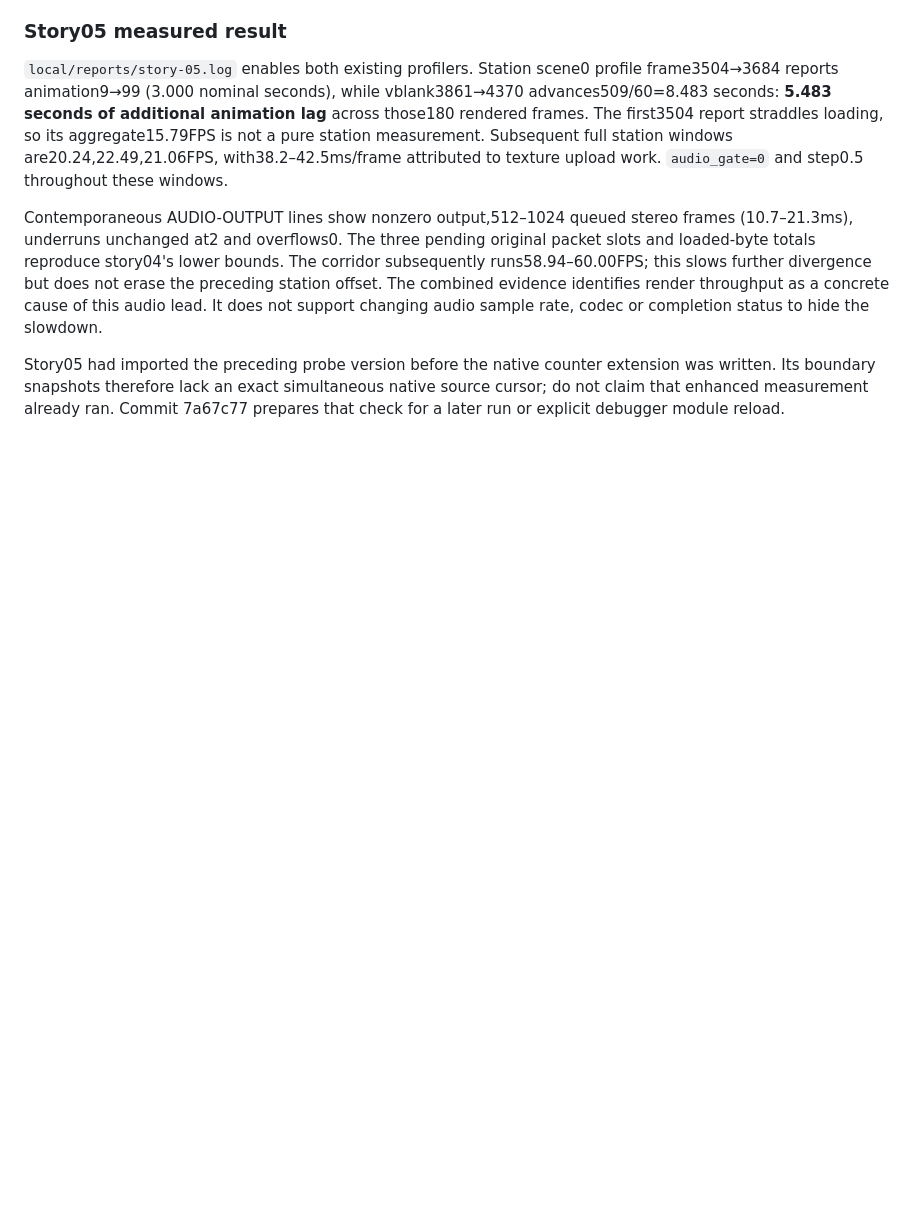
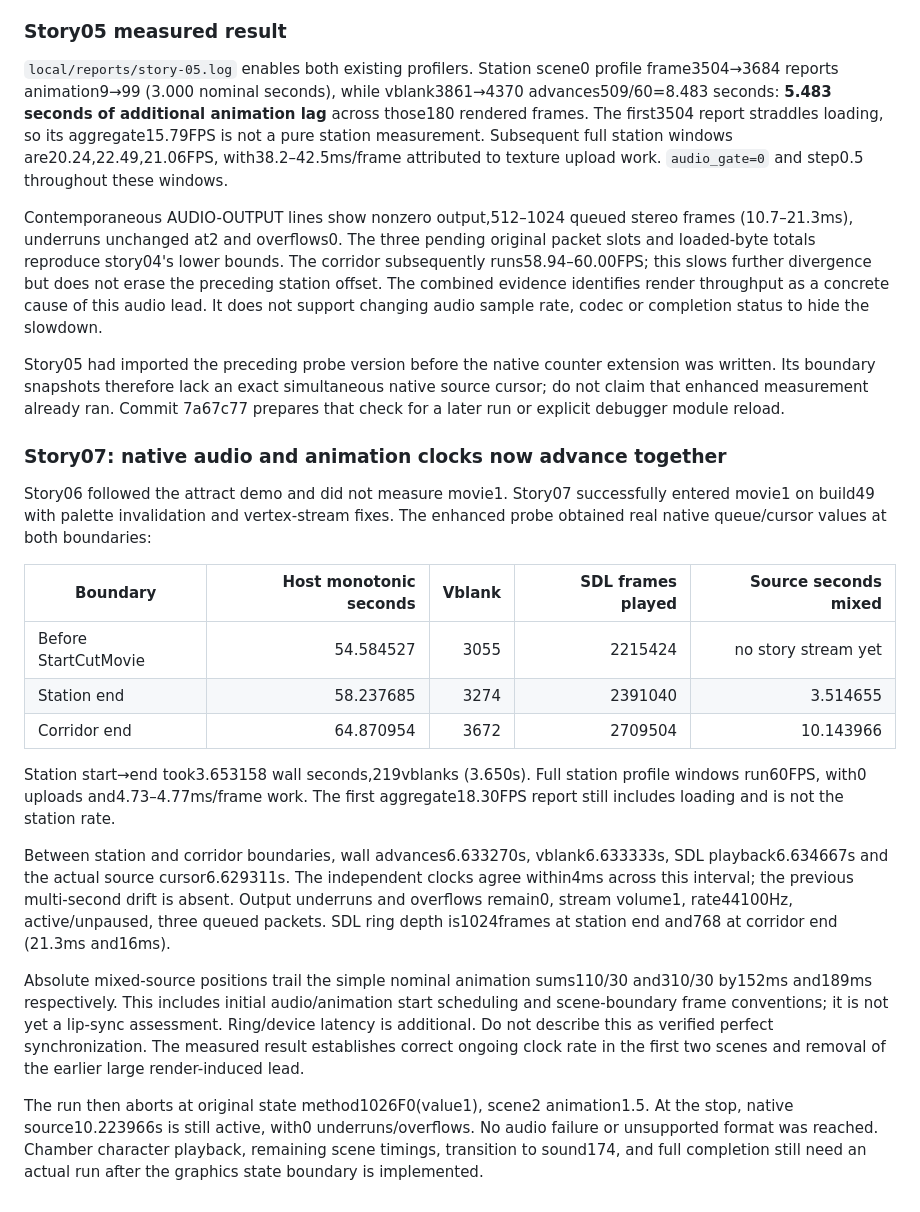
Before and after one commit to pkyanam/WumpaForge, a Markdown page: docs/research/STORY-PLAYBACK-AUDIT.md, the part around the change. Rendered like a GitHub page; blank space fills up the shorter version.

Commit message:
Verify story station and corridor audio clocks after palette fix

```diff
--- a/docs/research/STORY-PLAYBACK-AUDIT.md
+++ b/docs/research/STORY-PLAYBACK-AUDIT.md
@@ -193,3 +193,39 @@ Story05 had imported the preceding probe version before the native counter
 extension was written. Its boundary snapshots therefore lack an exact simultaneous
 native source cursor; do not claim that enhanced measurement already ran. Commit
 7a67c77 prepares that check for a later run or explicit debugger module reload.
+
+### Story07: native audio and animation clocks now advance together
+
+Story06 followed the attract demo and did not measure movie1. Story07 successfully
+entered movie1 on build49 with palette invalidation and vertex-stream fixes.
+The enhanced probe obtained real native queue/cursor values at both boundaries:
+
+| Boundary | Host monotonic seconds | Vblank | SDL frames played | Source seconds mixed |
+|---|---:|---:|---:|---:|
+| Before StartCutMovie | 54.584527 | 3055 | 2215424 | no story stream yet |
+| Station end | 58.237685 | 3274 | 2391040 | 3.514655 |
+| Corridor end | 64.870954 | 3672 | 2709504 | 10.143966 |
+
+Station start→end took3.653158 wall seconds,219vblanks (3.650s). Full station
+profile windows run60FPS, with0 uploads and4.73–4.77ms/frame work. The first
+aggregate18.30FPS report still includes loading and is not the station rate.
+
+Between station and corridor boundaries, wall advances6.633270s, vblank6.633333s,
+SDL playback6.634667s and the actual source cursor6.629311s. The independent
+clocks agree within4ms across this interval; the previous multi-second drift is
+absent. Output underruns and overflows remain0, stream volume1, rate44100Hz,
+active/unpaused, three queued packets. SDL ring depth is1024frames at station
+end and768 at corridor end (21.3ms and16ms).
+
+Absolute mixed-source positions trail the simple nominal animation sums110/30
+and310/30 by152ms and189ms respectively. This includes initial audio/animation
+start scheduling and scene-boundary frame conventions; it is not yet a lip-sync
+assessment. Ring/device latency is additional. Do not describe this as verified
+perfect synchronization. The measured result establishes correct ongoing clock
+rate in the first two scenes and removal of the earlier large render-induced lead.
+
+The run then aborts at original state method1026F0(value1), scene2 animation1.5.
+At the stop, native source10.223966s is still active, with0 underruns/overflows.
+No audio failure or unsupported format was reached. Chamber character playback,
+remaining scene timings, transition to sound174, and full completion still need
+an actual run after the graphics state boundary is implemented.
```
